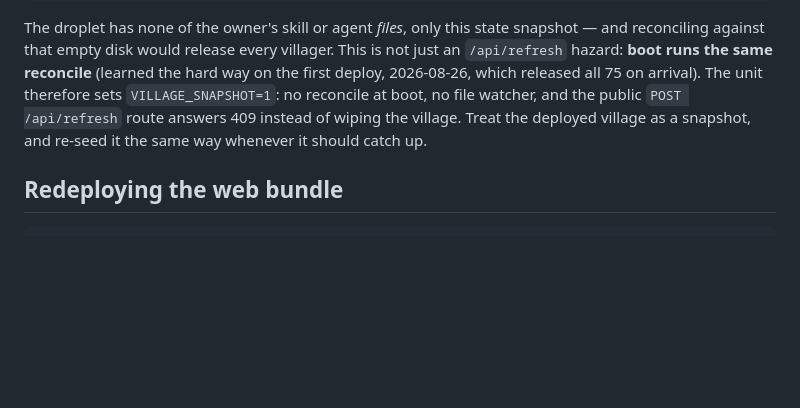
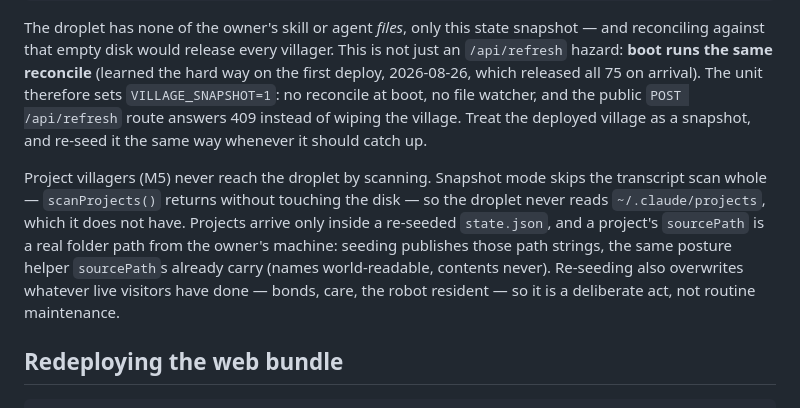
Before and after one commit to trmnmc/skill-village-web, a Markdown page: docs/village-deploy.md, the part around the change. GitHub-like rendering; blank space fills up the shorter version.

Commit message:
docs(deploy): what snapshot mode means for project villagers
Co-Authored-By: Claude Fable 5 <noreply@anthropic.com>

```diff
--- a/docs/village-deploy.md
+++ b/docs/village-deploy.md
@@ -66,6 +66,16 @@ no reconcile at boot, no file watcher, and the public `POST /api/refresh`
 route answers 409 instead of wiping the village. Treat the deployed village
 as a snapshot, and re-seed it the same way whenever it should catch up.
 
+Project villagers (M5) never reach the droplet by scanning. Snapshot mode
+skips the transcript scan whole — `scanProjects()` returns without touching
+the disk — so the droplet never reads `~/.claude/projects`, which it does not
+have. Projects arrive only inside a re-seeded `state.json`, and a project's
+`sourcePath` is a real folder path from the owner's machine: seeding publishes
+those path strings, the same posture helper `sourcePath`s already carry (names
+world-readable, contents never). Re-seeding also overwrites whatever live
+visitors have done — bonds, care, the robot resident — so it is a deliberate
+act, not routine maintenance.
+
 ## Redeploying the web bundle
 
     npm run build:web
```
